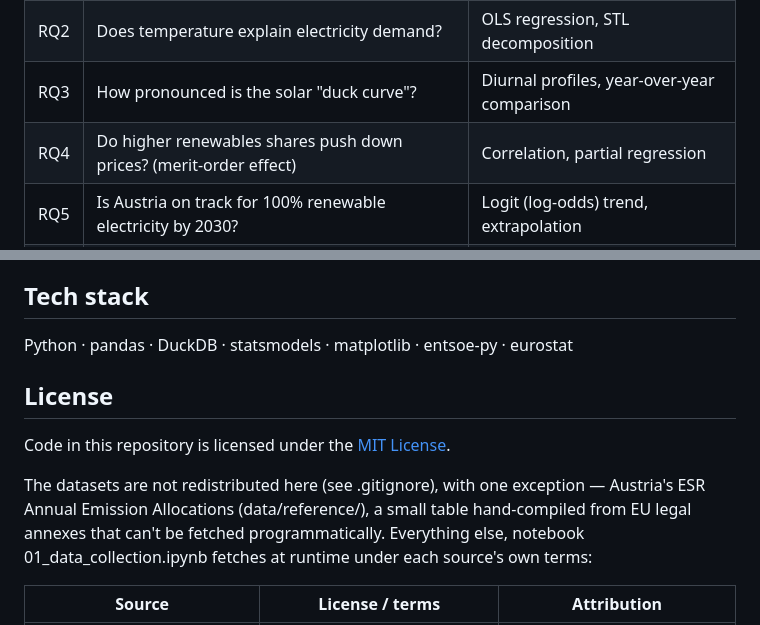
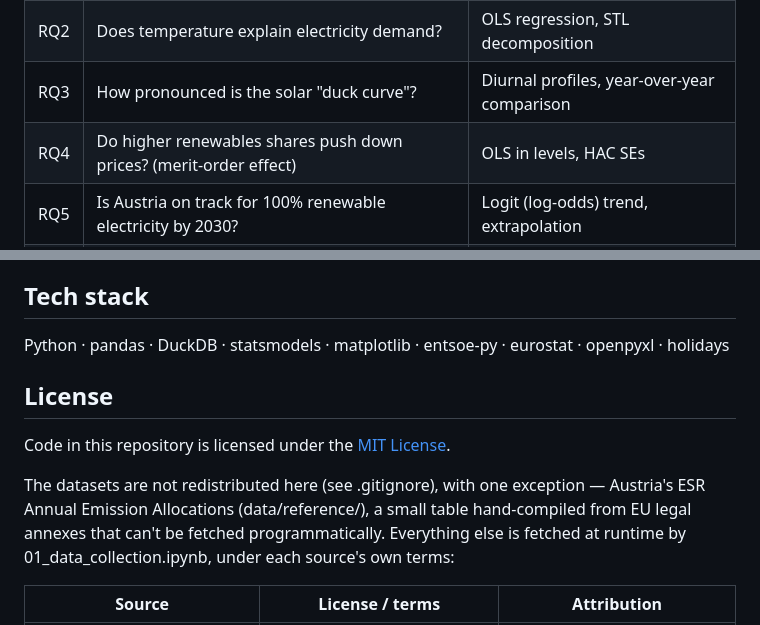
Before and after one commit to fatemeh-studio/austria-energy-analysis, a Markdown page: README.md, 2 parts joined by grey strips. GitHub-like rendering.

Commit message:
Update the project context and readme files. Look for any inconsistencies or typos.

```diff
--- a/README.md
+++ b/README.md
@@ -11,7 +11,7 @@ Built as Portfolio Project — demonstrating data collection, SQL-based data eng
 | RQ1 | How has Austria's electricity mix shifted toward renewables since 2019? | Trend analysis, stacked area chart |
 | RQ2 | Does temperature explain electricity demand? | OLS regression, STL decomposition |
 | RQ3 | How pronounced is the solar "duck curve"? | Diurnal profiles, year-over-year comparison |
-| RQ4 | Do higher renewables shares push down prices? (merit-order effect) | Correlation, partial regression |
+| RQ4 | Do higher renewables shares push down prices? (merit-order effect) | OLS in levels, HAC SEs |
 | RQ5 | Is Austria on track for 100% renewable electricity by 2030? | Logit (log-odds) trend, extrapolation |
 | RQ6 | Is Austria's GHG trajectory on track for its 2030 emissions target? | Trend analysis, target-gap comparison |
 
@@ -175,13 +175,13 @@ Commission Implementing Decisions, both acknowledged below.
 
 ## Tech stack
 
-Python · pandas · DuckDB · statsmodels · matplotlib · entsoe-py · eurostat
+Python · pandas · DuckDB · statsmodels · matplotlib · entsoe-py · eurostat · openpyxl · holidays
 
 ## License
 
 Code in this repository is licensed under the [MIT License](LICENSE).
 
-The datasets are not redistributed here (see .gitignore), with one exception — Austria's ESR Annual Emission Allocations (data/reference/), a small table hand-compiled from EU legal annexes that can't be fetched programmatically. Everything else, notebook 01_data_collection.ipynb fetches at runtime under each source's own terms:
+The datasets are not redistributed here (see .gitignore), with one exception — Austria's ESR Annual Emission Allocations (data/reference/), a small table hand-compiled from EU legal annexes that can't be fetched programmatically. Everything else is fetched at runtime by 01_data_collection.ipynb, under each source's own terms:
 
 | Source | License / terms | Attribution |
 |---|---|---|
```
Also changed, not shown: other parts of README.md (+2 -2 lines), PROJECT_CONTEXT.md (+14 -14 lines).
